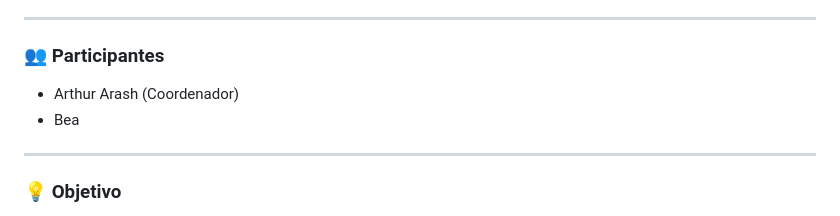
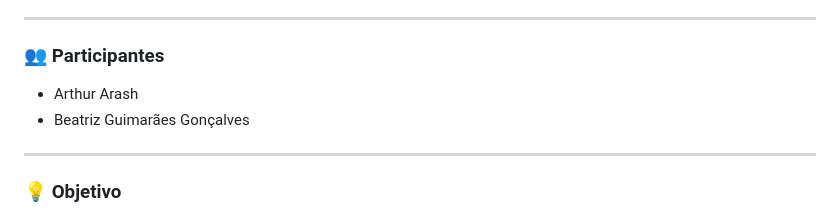
Before and after one commit to Guilhermehzf/CineMatch, a Markdown page: README.md, the part around the change. Rendered like a GitHub page.

```diff
--- a/README.md
+++ b/README.md
@@ -9,8 +9,10 @@ Além da funcionalidade divertida, o projeto se encaixa como um estudo de **Sist
 ---
 ### 👥 Participantes
 
-- Arthur Arash (Coordenador)
-- Bea
+- Arthur Arash
+- Beatriz Guimarães Gonçalves
+
+
 
 ---
 
```
